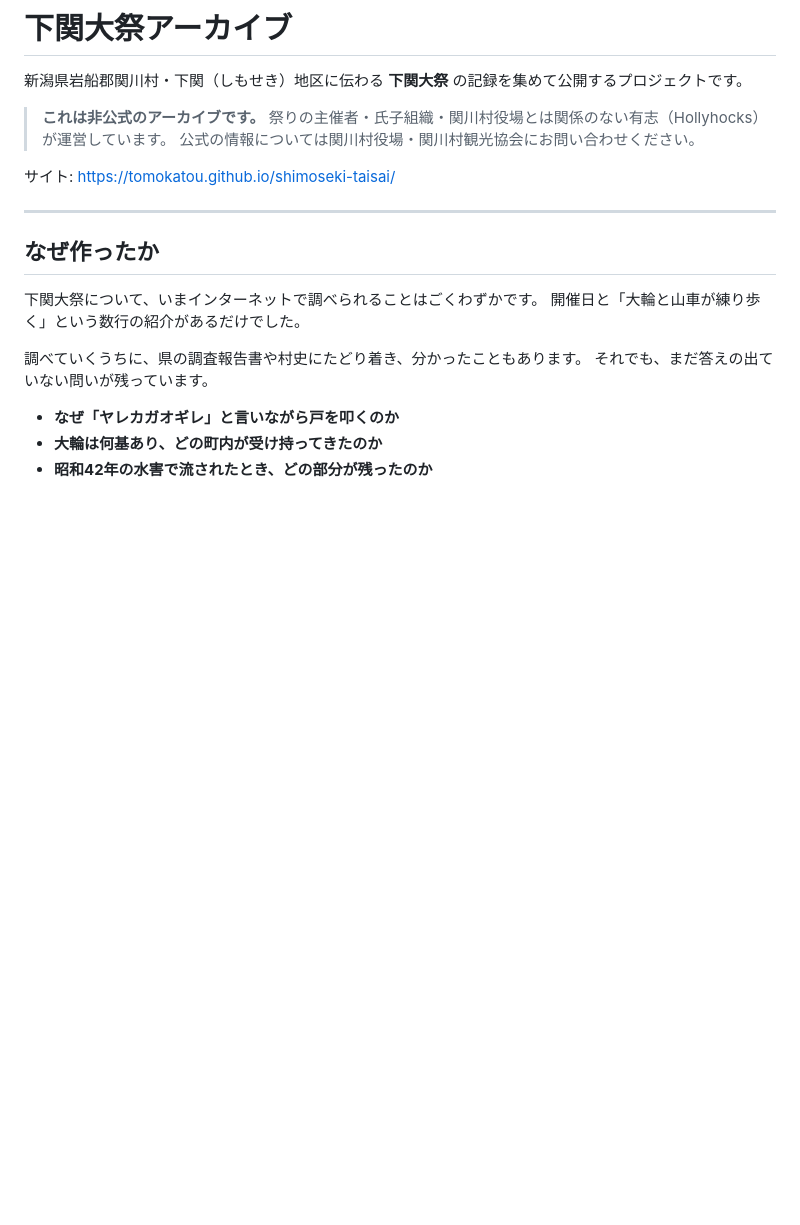
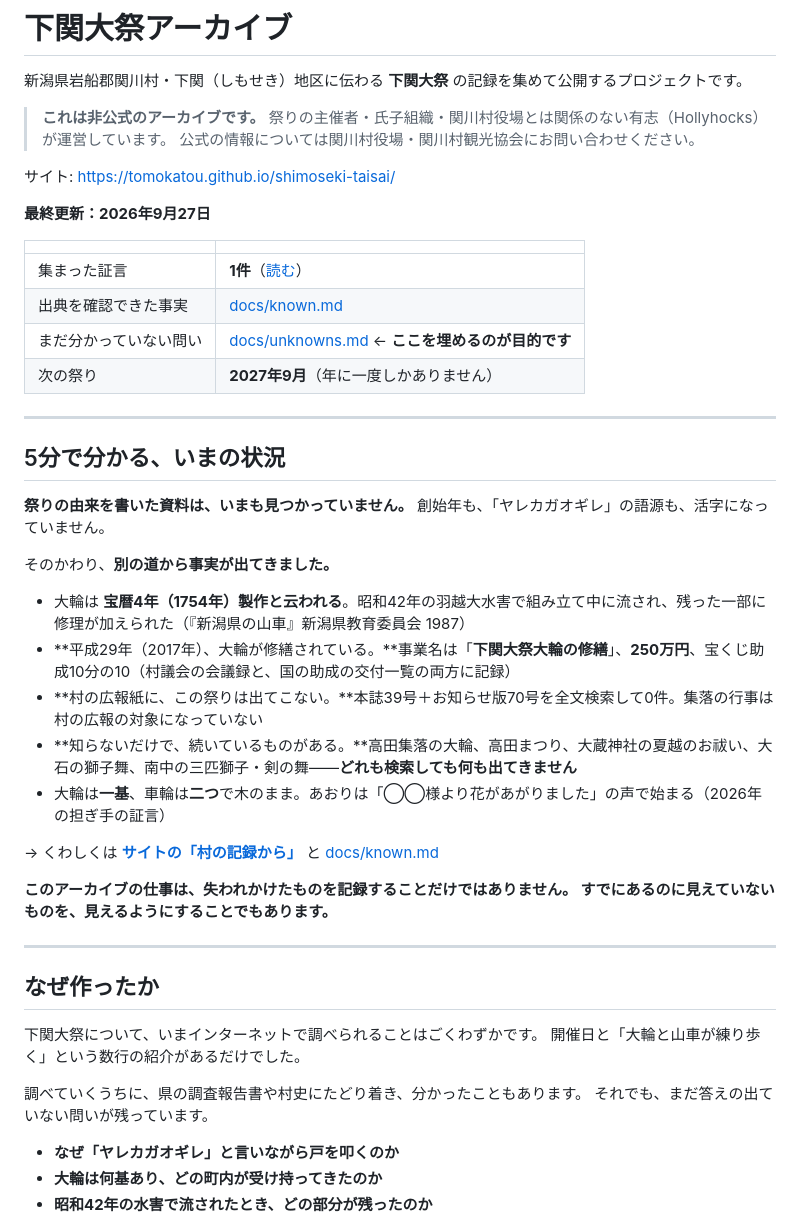
Before and after one commit to tomokatou/shimoseki-taisai, a Markdown page: README.md, the part around one of its changes. GitHub-like rendering; blank space fills up the shorter version.

```diff
--- a/README.md
+++ b/README.md
@@ -7,6 +7,34 @@
 > 公式の情報については関川村役場・関川村観光協会にお問い合わせください。
 
 サイト: https://tomokatou.github.io/shimoseki-taisai/
+
+**最終更新：2026年9月27日**
+
+| | |
+|---|---|
+| 集まった証言 | **1件**（[読む](testimonies/20260926_owa_ninaite.md)） |
+| 出典を確認できた事実 | [docs/known.md](docs/known.md) |
+| まだ分かっていない問い | [docs/unknowns.md](docs/unknowns.md) ← **ここを埋めるのが目的です** |
+| 次の祭り | **2027年9月**（年に一度しかありません） |
+
+---
+
+## 5分で分かる、いまの状況
+
+**祭りの由来を書いた資料は、いまも見つかっていません。** 創始年も、「ヤレカガオギレ」の語源も、活字になっていません。
+
+そのかわり、**別の道から事実が出てきました。**
+
+- 大輪は **宝暦4年（1754年）製作と云われる**。昭和42年の羽越大水害で組み立て中に流され、残った一部に修理が加えられた（『新潟県の山車』新潟県教育委員会 1987）
+- **平成29年（2017年）、大輪が修繕されている。**事業名は「**下関大祭大輪の修繕**」、**250万円**、宝くじ助成10分の10（村議会の会議録と、国の助成の交付一覧の両方に記録）
+- **村の広報紙に、この祭りは出てこない。**本誌39号＋お知らせ版70号を全文検索して0件。集落の行事は村の広報の対象になっていない
+- **知らないだけで、続いているものがある。**高田集落の大輪、高田まつり、大蔵神社の夏越のお祓い、大石の獅子舞、南中の三匹獅子・剣の舞——**どれも検索しても何も出てきません**
+- 大輪は**一基**、車輪は**二つ**で木のまま。あおりは「◯◯様より花があがりました」の声で始まる（2026年の担ぎ手の証言）
+
+→ くわしくは [**サイトの「村の記録から」**](https://tomokatou.github.io/shimoseki-taisai/#kiroku) と [docs/known.md](docs/known.md)
+
+**このアーカイブの仕事は、失われかけたものを記録することだけではありません。
+すでにあるのに見えていないものを、見えるようにすることでもあります。**
 
 ---
 
```
Also changed, not shown: other parts of README.md (+27 -11 lines), docs/sources.md (+7 -1 lines).
